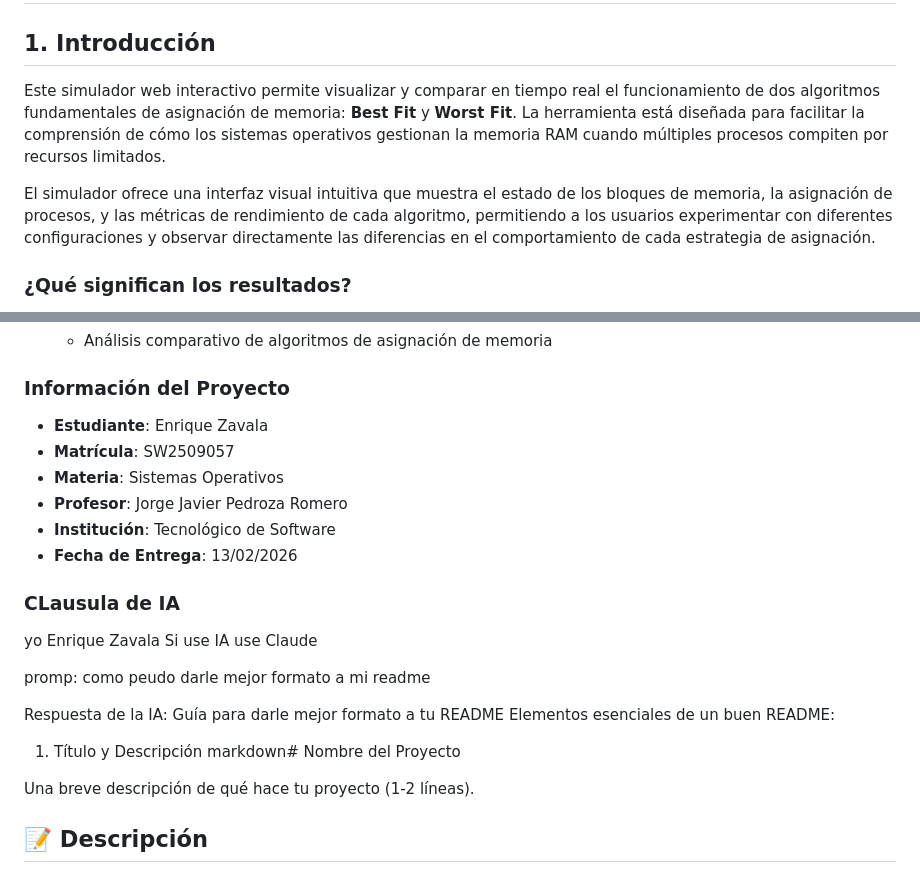
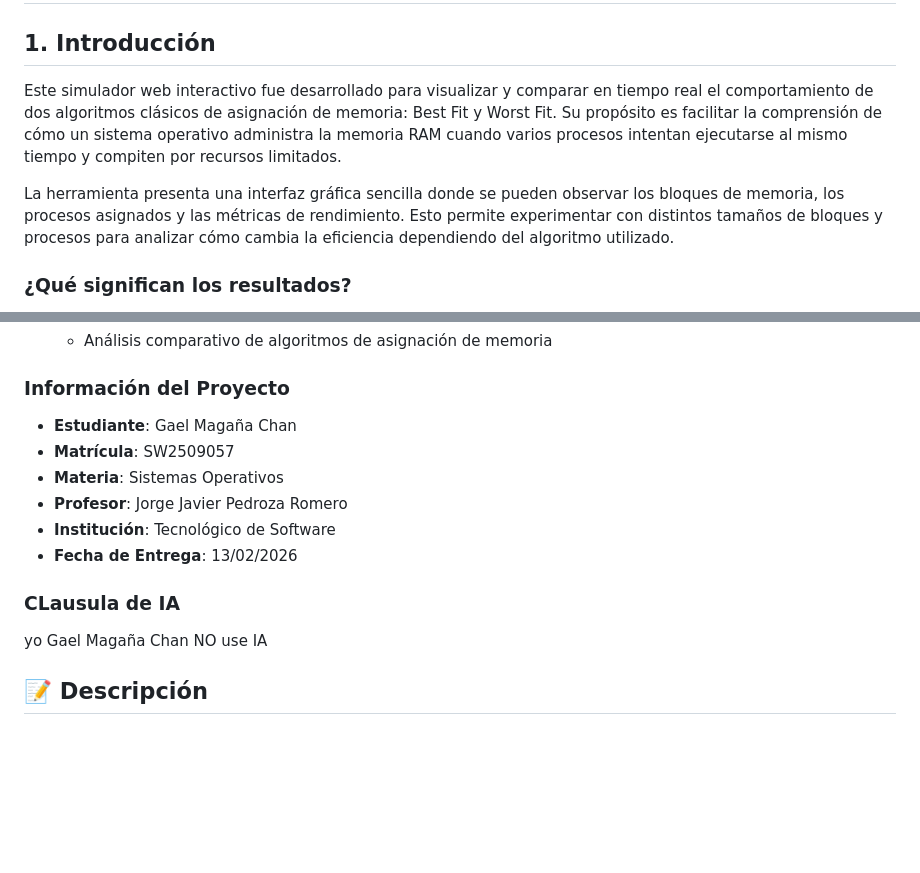
Before and after one commit to elbarto120/html, a Markdown page: README.md, 2 parts joined by grey strips. GitHub-like rendering; blank space fills up the shorter version.

```diff
--- a/README.md
+++ b/README.md
@@ -2,10 +2,9 @@
 
 ## 1. Introducción
 
-Este simulador web interactivo permite visualizar y comparar en tiempo real el funcionamiento de dos algoritmos fundamentales de asignación de memoria: **Best Fit** y **Worst Fit**. La herramienta está diseñada para facilitar la comprensión de cómo los sistemas operativos gestionan la memoria RAM cuando múltiples procesos compiten por recursos limitados.
+Este simulador web interactivo fue desarrollado para visualizar y comparar en tiempo real el comportamiento de dos algoritmos clásicos de asignación de memoria: Best Fit y Worst Fit. Su propósito es facilitar la comprensión de cómo un sistema operativo administra la memoria RAM cuando varios procesos intentan ejecutarse al mismo tiempo y compiten por recursos limitados.
 
-El simulador ofrece una interfaz visual intuitiva que muestra el estado de los bloques de memoria, la asignación de procesos, y las métricas de rendimiento de cada algoritmo, permitiendo a los usuarios experimentar con diferentes configuraciones y observar directamente las diferencias en el comportamiento de cada estrategia de asignación.
-
+La herramienta presenta una interfaz gráfica sencilla donde se pueden observar los bloques de memoria, los procesos asignados y las métricas de rendimiento. Esto permite experimentar con distintos tamaños de bloques y procesos para analizar cómo cambia la eficiencia dependiendo del algoritmo utilizado.
 ### ¿Qué significan los resultados?
 
 - **Procesos Asignados**: Cantidad de procesos que lograron ser asignados a bloques de memoria.
@@ -84,7 +83,7 @@ Los algoritmos de asignación de memoria son fundamentales en el diseño de sist
 
 ### Información del Proyecto
 
-- **Estudiante**: Enrique Zavala
+- **Estudiante**: Gael Magaña Chan
 - **Matrícula**: SW2509057
 - **Materia**: Sistemas Operativos
 - **Profesor**: Jorge Javier Pedroza Romero
@@ -94,18 +93,7 @@ Los algoritmos de asignación de memoria son fundamentales en el diseño de sist
 
 ### CLausula de IA
 
-yo Enrique Zavala Si use IA
-use Claude
-
-promp: como peudo darle mejor formato a mi readme
-
-
-Respuesta de la IA: Guía para darle mejor formato a tu README
-Elementos esenciales de un buen README:
-1. Título y Descripción
-markdown# Nombre del Proyecto
-
-Una breve descripción de qué hace tu proyecto (1-2 líneas).
+yo Gael Magaña Chan NO use IA
 
 ## 📝 Descripción
 
```
